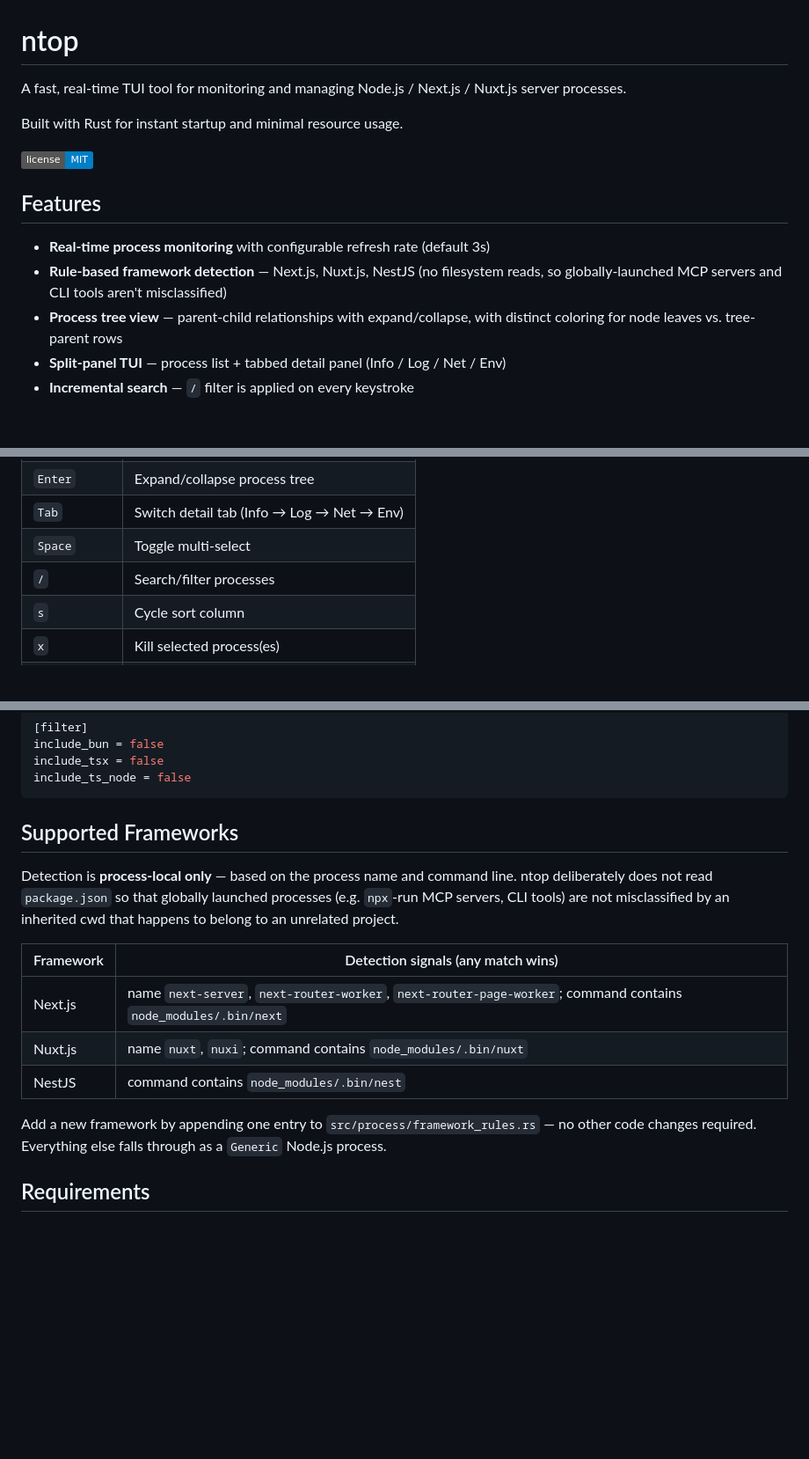
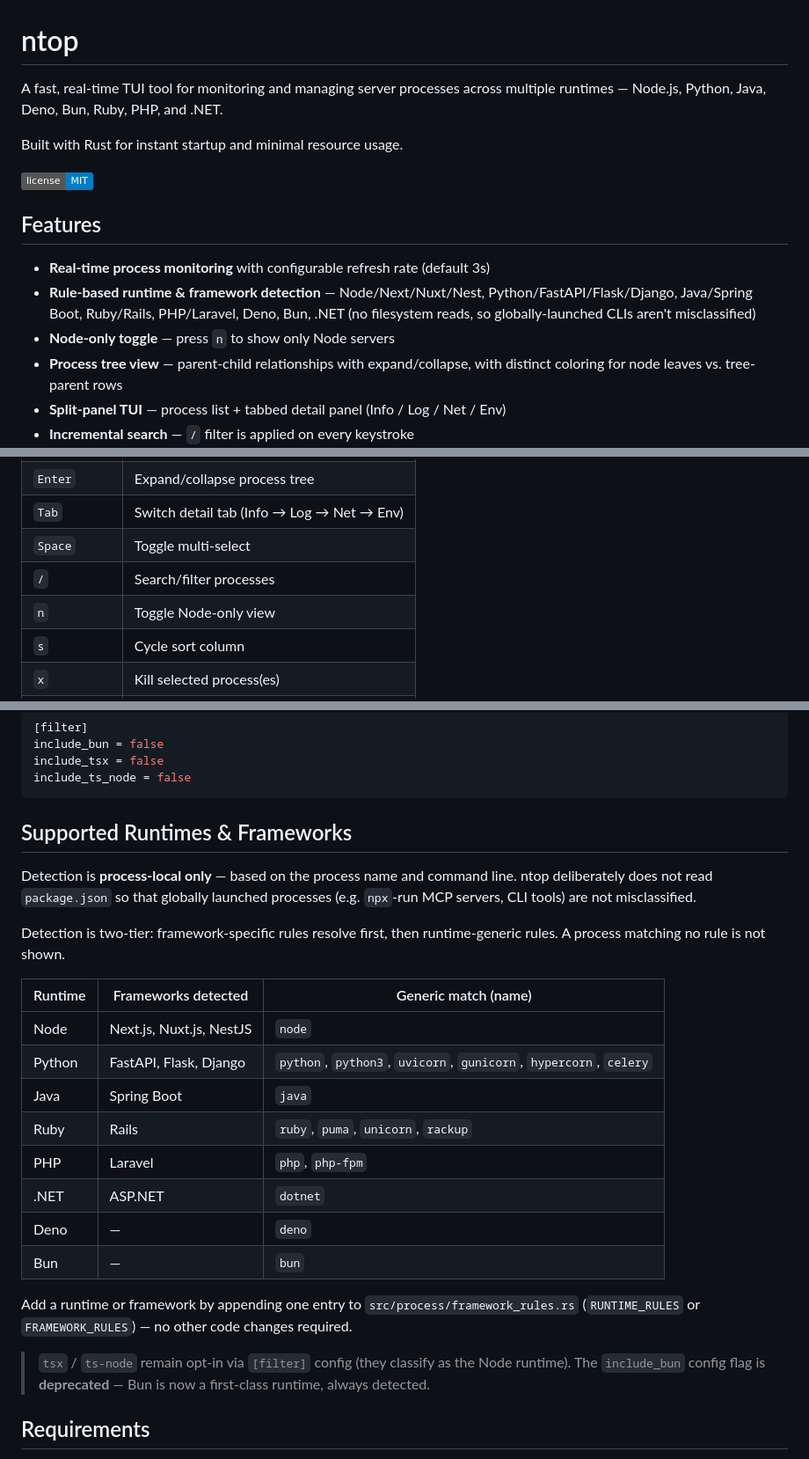
Before and after one commit to greeun/ntop, a Markdown page: README.md, 3 parts joined by grey strips. Shown at 88% size. GitHub-like rendering; badges without logos; blank space fills up the shorter version.

Commit message:
docs: README for multi-runtime monitoring and Node-only toggle

````diff
--- a/README.md
+++ b/README.md
@@ -1,6 +1,6 @@
 # ntop
 
-A fast, real-time TUI tool for monitoring and managing Node.js / Next.js / Nuxt.js server processes.
+A fast, real-time TUI tool for monitoring and managing server processes across multiple runtimes — Node.js, Python, Java, Deno, Bun, Ruby, PHP, and .NET.
 
 Built with Rust for instant startup and minimal resource usage.
 
@@ -9,7 +9,8 @@ Built with Rust for instant startup and minimal resource usage.
 ## Features
 
 - **Real-time process monitoring** with configurable refresh rate (default 3s)
-- **Rule-based framework detection** — Next.js, Nuxt.js, NestJS (no filesystem reads, so globally-launched MCP servers and CLI tools aren't misclassified)
+- **Rule-based runtime & framework detection** — Node/Next/Nuxt/Nest, Python/FastAPI/Flask/Django, Java/Spring Boot, Ruby/Rails, PHP/Laravel, Deno, Bun, .NET (no filesystem reads, so globally-launched CLIs aren't misclassified)
+- **Node-only toggle** — press `n` to show only Node servers
 - **Process tree view** — parent-child relationships with expand/collapse, with distinct coloring for node leaves vs. tree-parent rows
 - **Split-panel TUI** — process list + tabbed detail panel (Info / Log / Net / Env)
 - **Incremental search** — `/` filter is applied on every keystroke
@@ -73,6 +74,7 @@ Launches the interactive dashboard:
 | `Tab` | Switch detail tab (Info → Log → Net → Env) |
 | `Space` | Toggle multi-select |
 | `/` | Search/filter processes |
+| `n` | Toggle Node-only view |
 | `s` | Cycle sort column |
 | `x` | Kill selected process(es) |
 | `K` | Kill process tree |
@@ -136,22 +138,33 @@ include_tsx = false
 include_ts_node = false
 ```
 
-## Supported Frameworks
+## Supported Runtimes & Frameworks
 
-Detection is **process-local only** — based on the process name and command line.
-ntop deliberately does not read `package.json` so that globally launched
-processes (e.g. `npx`-run MCP servers, CLI tools) are not misclassified by an
-inherited cwd that happens to belong to an unrelated project.
+Detection is **process-local only** — based on the process name and command
+line. ntop deliberately does not read `package.json` so that globally launched
+processes (e.g. `npx`-run MCP servers, CLI tools) are not misclassified.
 
-| Framework | Detection signals (any match wins) |
-|-----------|------------------------------------|
-| Next.js | name `next-server`, `next-router-worker`, `next-router-page-worker`; command contains `node_modules/.bin/next` |
-| Nuxt.js | name `nuxt`, `nuxi`; command contains `node_modules/.bin/nuxt` |
-| NestJS  | command contains `node_modules/.bin/nest` |
+Detection is two-tier: framework-specific rules resolve first, then
+runtime-generic rules. A process matching no rule is not shown.
 
-Add a new framework by appending one entry to `src/process/framework_rules.rs`
-— no other code changes required. Everything else falls through as a
-`Generic` Node.js process.
+| Runtime | Frameworks detected | Generic match (name) |
+|---------|---------------------|----------------------|
+| Node    | Next.js, Nuxt.js, NestJS | `node` |
+| Python  | FastAPI, Flask, Django | `python`, `python3`, `uvicorn`, `gunicorn`, `hypercorn`, `celery` |
+| Java    | Spring Boot | `java` |
+| Ruby    | Rails | `ruby`, `puma`, `unicorn`, `rackup` |
+| PHP     | Laravel | `php`, `php-fpm` |
+| .NET    | ASP.NET | `dotnet` |
+| Deno    | — | `deno` |
+| Bun     | — | `bun` |
+
+Add a runtime or framework by appending one entry to
+`src/process/framework_rules.rs` (`RUNTIME_RULES` or `FRAMEWORK_RULES`) — no
+other code changes required.
+
+> `tsx` / `ts-node` remain opt-in via `[filter]` config (they classify as the
+> Node runtime). The `include_bun` config flag is **deprecated** — Bun is now a
+> first-class runtime, always detected.
 
 ## Requirements
 
````
